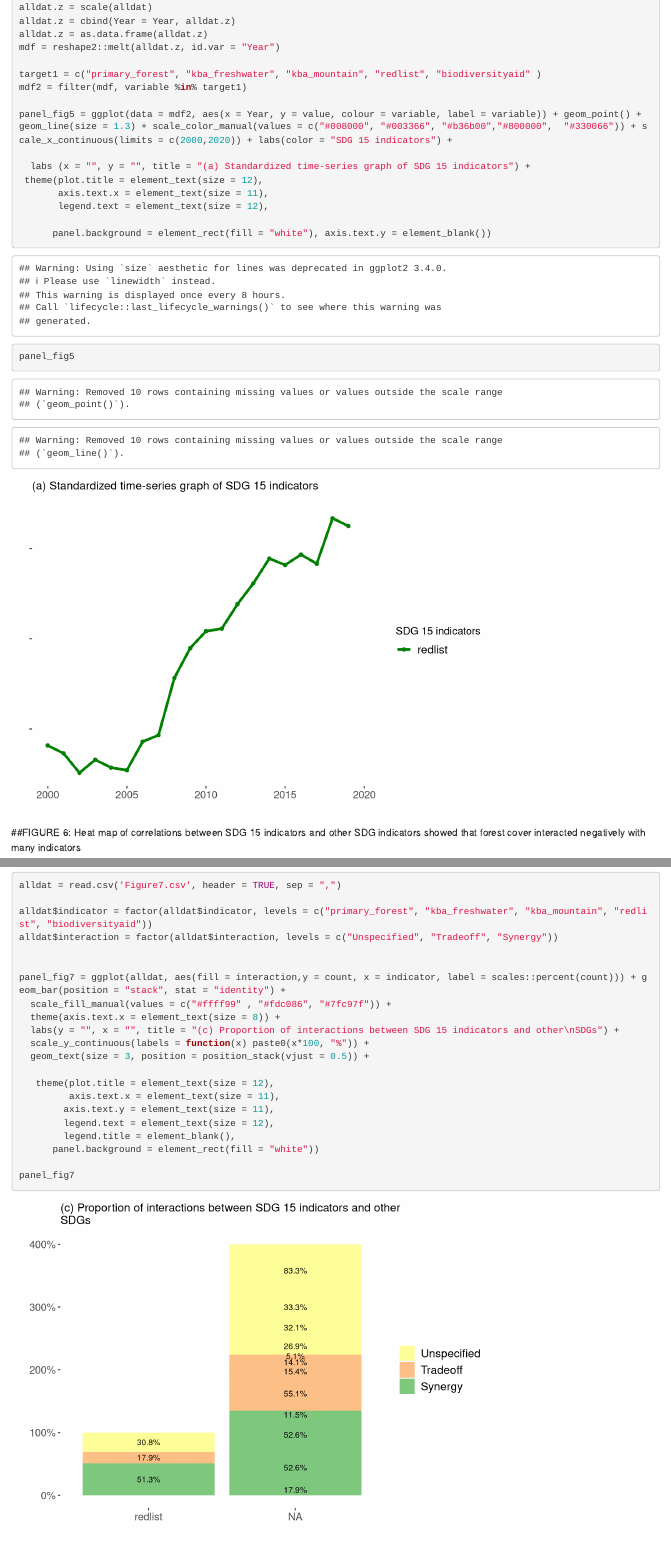
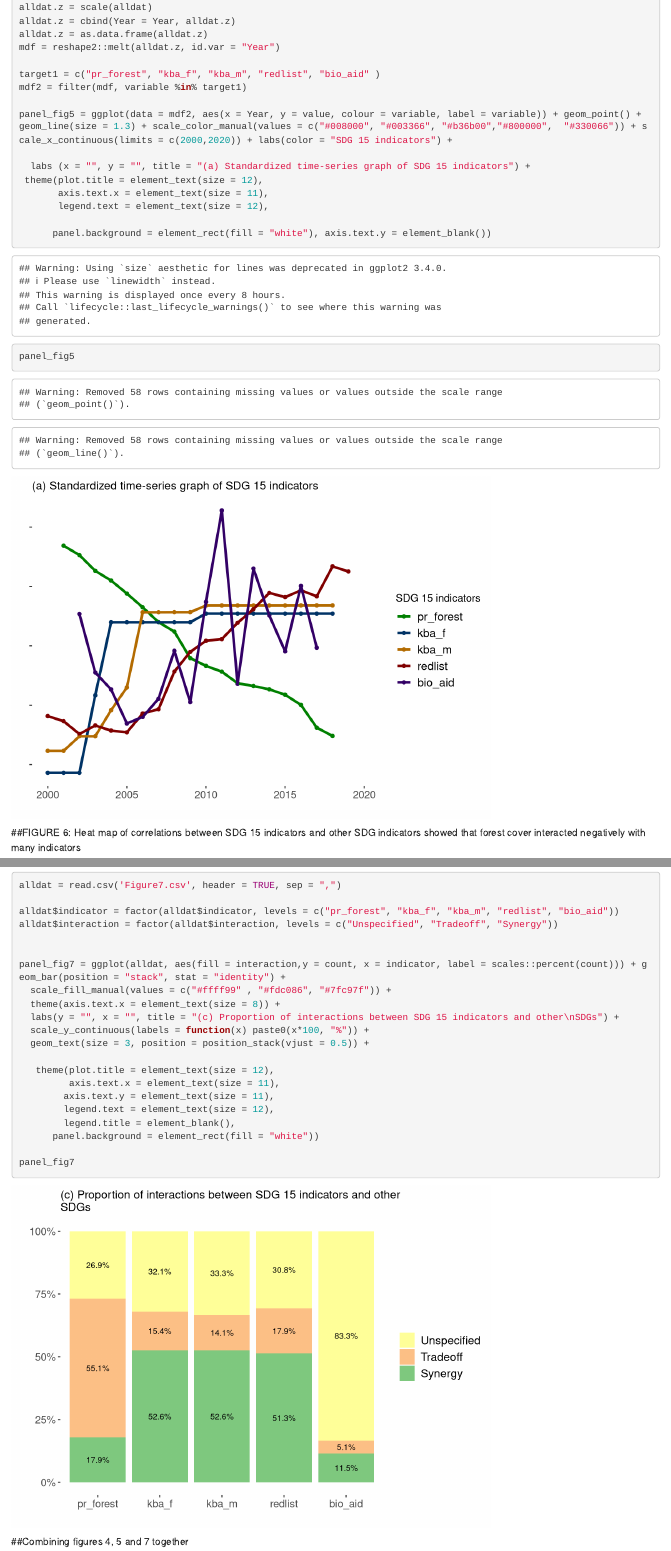
Before and after one commit to biraj-ad/SDGCorrelationPaper, an R Markdown document (SDGInt.Rmd): the page in a window 1100 px wide, from 2720 px down, and a second part further down, joined at a grey line. Rendered offline with R 4.5, knitr and Pandoc, with nearby package versions; code that draws random numbers runs with fixed seeds of ours; some code elsewhere in the file could not run offline.

Commit message:
Adjusted figures wrt changes in labels of SDG 15 indicators.

```diff
--- a/SDGInt.Rmd
+++ b/SDGInt.Rmd
@@ -86,7 +86,7 @@ alldat.z = cbind(Year = Year, alldat.z)
 alldat.z = as.data.frame(alldat.z)
 mdf = reshape2::melt(alldat.z, id.var = "Year")
 
-target1 = c("primary_forest", "kba_freshwater", "kba_mountain", "redlist", "biodiversityaid" )
+target1 = c("pr_forest", "kba_f", "kba_m", "redlist", "bio_aid" )
 mdf2 = filter(mdf, variable %in% target1)
 
 panel_fig5 = ggplot(data = mdf2, aes(x = Year, y = value, colour = variable, label = variable)) + geom_point() + geom_line(size = 1.3) + scale_color_manual(values = c("#008000", "#003366", "#b36b00","#800000",  "#330066")) + scale_x_continuous(limits = c(2000,2020)) + labs(color = "SDG 15 indicators") +
@@ -144,7 +144,7 @@ superheat(m_heatdat,
 
 alldat = read.csv('Figure7.csv', header = TRUE, sep = ",")
 
-alldat$indicator = factor(alldat$indicator, levels = c("primary_forest", "kba_freshwater", "kba_mountain", "redlist", "biodiversityaid"))
+alldat$indicator = factor(alldat$indicator, levels = c("pr_forest", "kba_f", "kba_m", "redlist", "bio_aid"))
 alldat$interaction = factor(alldat$interaction, levels = c("Unspecified", "Tradeoff", "Synergy"))
 
 
```
